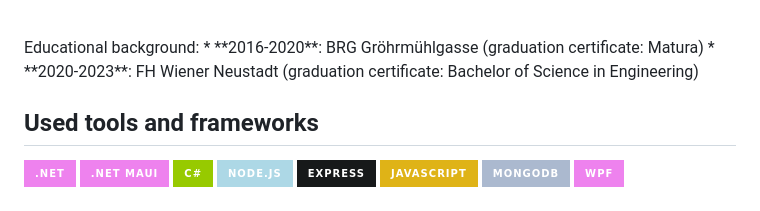
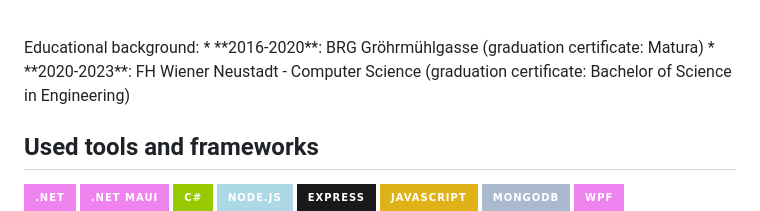
Before and after one commit to Chavalentas/chavalentas.github.io, a Markdown page: README.md, the part around the change. Drawn GitHub-style; badges without logos.

```diff
--- a/README.md
+++ b/README.md
@@ -22,7 +22,7 @@ Here are my skills:
 <br>
 Educational background:
 * **2016-2020**: BRG Gröhrmühlgasse (graduation certificate: Matura)
-* **2020-2023**: FH Wiener Neustadt (graduation certificate: Bachelor of Science in Engineering)
+* **2020-2023**: FH Wiener Neustadt - Computer Science (graduation certificate: Bachelor of Science in Engineering)
 
 ## Used tools and frameworks
 ![.NET](https://img.shields.io/badge/.NET-violet?style=for-the-badge&logo=.NET)
```
